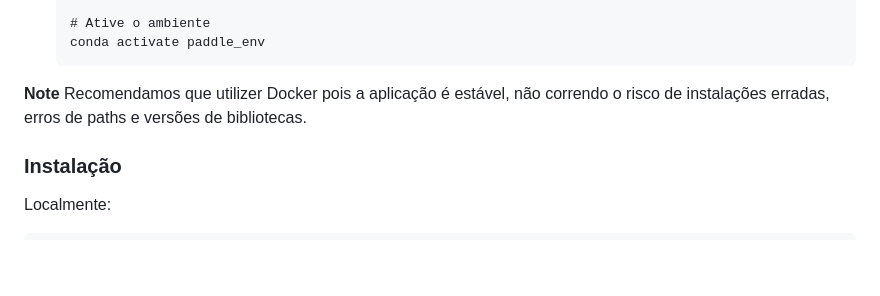
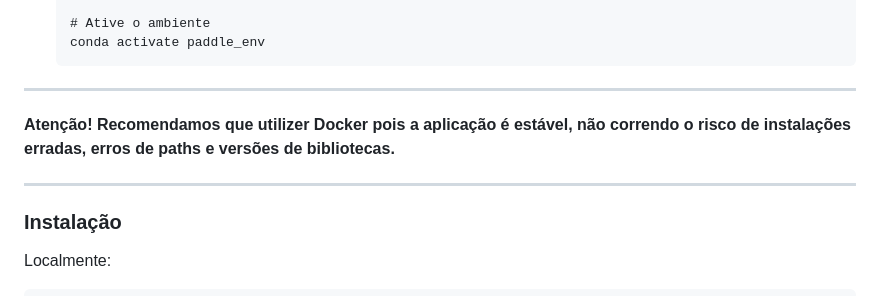
Before and after one commit to brain-facens/FieldVision-AI, a Markdown page: README.md, the part around the change printed below. Rendered like a GitHub page; blank space fills up the shorter version.

````diff
--- a/README.md
+++ b/README.md
@@ -27,9 +29,11 @@ Para o bom funcionamento, é ideal que os requsitos abaixo sejam atendidos:
   conda activate paddle_env
   ```
 
-**Note**
-Recomendamos que utilizer Docker pois a aplicação é estável, não correndo o risco de instalações erradas, erros de paths e versões de bibliotecas.
+---
+**Atenção!**
+**Recomendamos que utilizer Docker pois a aplicação é estável, não correndo o risco de instalações erradas, erros de paths e versões de bibliotecas.**
 
+---
 
 ### Instalação
 
````
Also changed, not shown: other parts of README.md (+36 -21 lines), docs/app_diagram.png (added), 2 other files.
